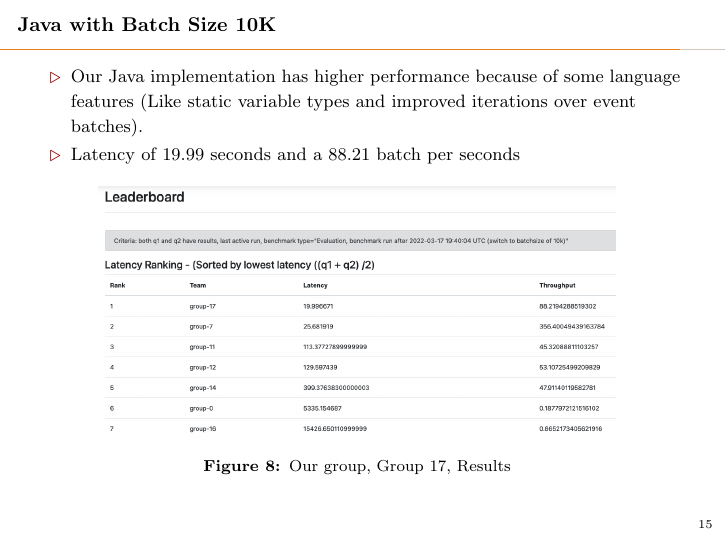
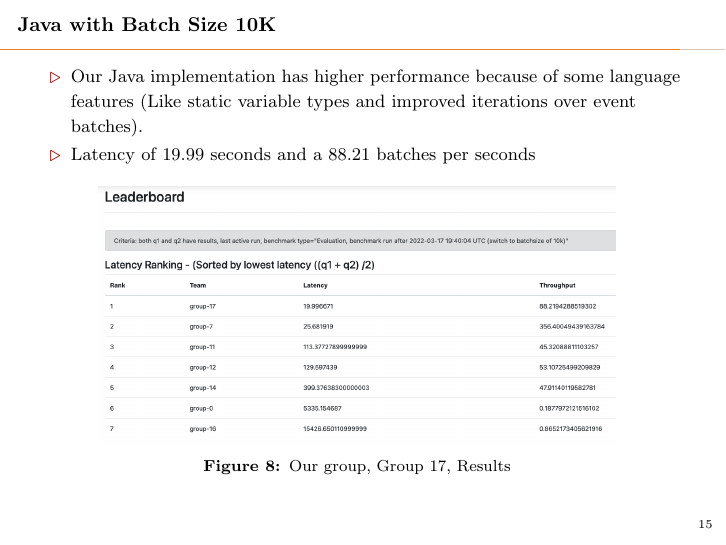
Before and after one commit to kiat/debs2022, LaTeX slides (presentation/main-debs2022-presentation.tex): page 20 of 22. Compiled offline with pdfLaTeX.

Commit message:
Slides updates

```diff
--- a/presentation/main-debs2022-presentation.tex
+++ b/presentation/main-debs2022-presentation.tex
@@ -444,7 +444,7 @@
 \begin{frame}[fragile]{Java with Batch Size 10K  }
     \begin{itemize}
         \item Our Java implementation has higher performance because of some language features (Like static variable types and improved iterations over event batches).
-        \item Latency of 19.99 seconds and a 88.21 batch per seconds
+        \item Latency of 19.99 seconds and a 88.21 batches per seconds
     \end{itemize}
 
 
```
Also changed, not shown: presentation/main-debs2022-presentation.pdf.
